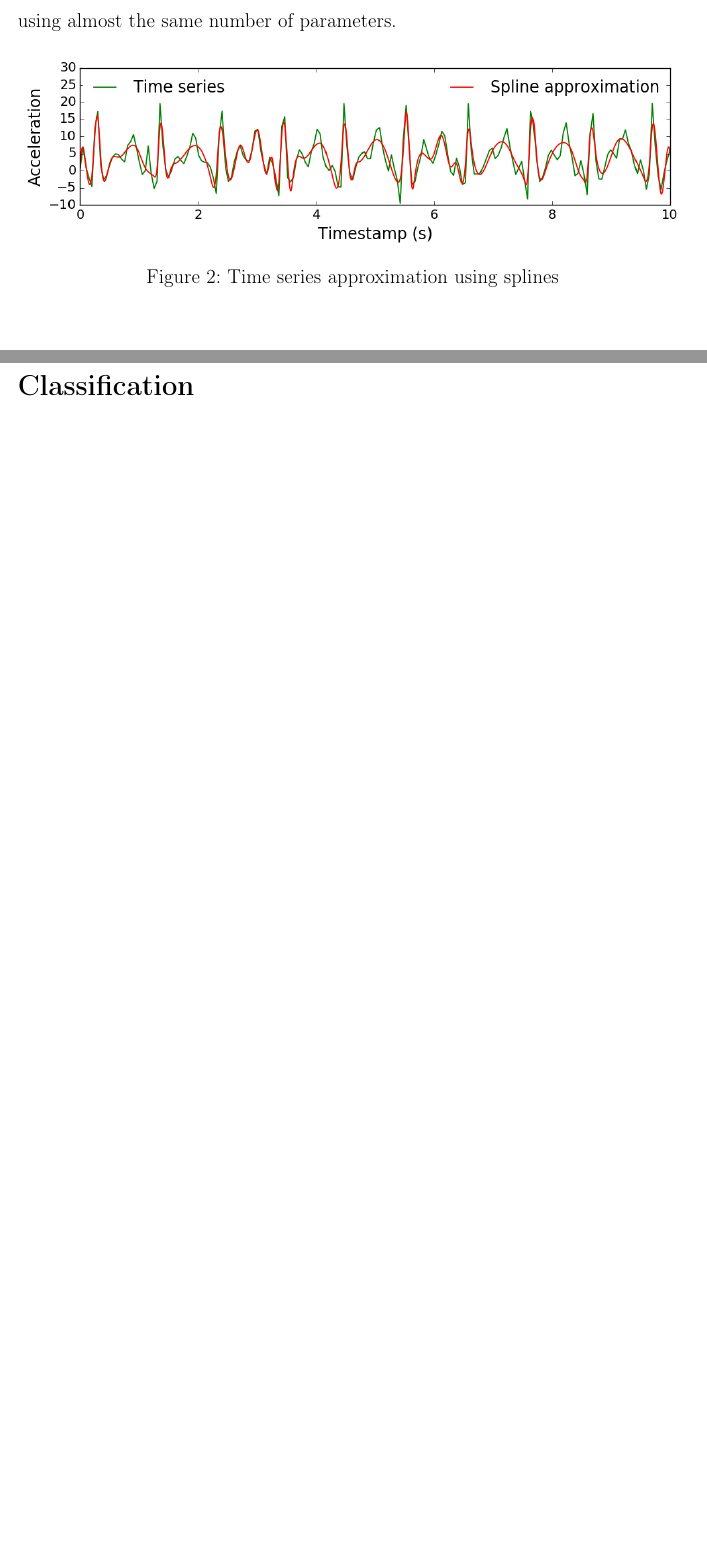
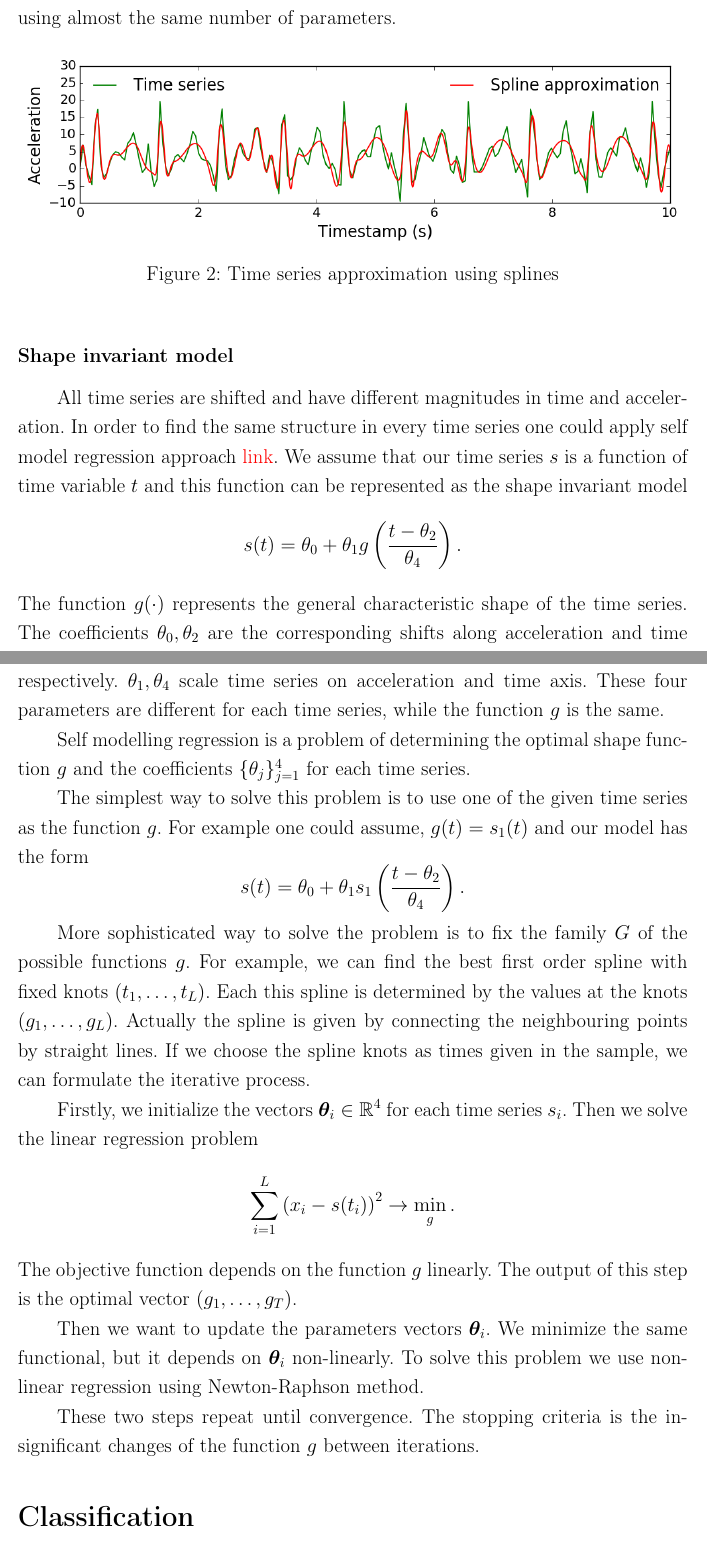
Before and after one commit to Ilyas979/2017-Isachenko-MetaModels, a LaTeX document (doc/MachineLearning2017ProjectReport.tex): two parts of pages 7 and 8 of 17 before the commit and two parts of pages 6 and 7 of 16 after it, joined at a grey line, cut so that both start at the same text, the shorter picture padded with empty space. Compiled offline with pdfLaTeX; the source files are stored in an older character set and shown here as Unicode.

Commit message:
self modelling regression part is added

```diff
--- a/doc/MachineLearning2017ProjectReport.tex
+++ b/doc/MachineLearning2017ProjectReport.tex
@@ -93,8 +93,8 @@
 % \cfoot{Нижний в центре} % По умолчанию здесь номер страницы
 
 \usepackage{setspace} % Интерлиньяж
-%\onehalfspacing % Интерлиньяж 1.5
-\doublespacing % Интерлиньяж 2
+\onehalfspacing % Интерлиньяж 1.5
+%\doublespacing % Интерлиньяж 2
 %\singlespacing % Интерлиньяж 1
 \setlength{\parindent}{1cm}
 
@@ -316,6 +316,38 @@
 	\label{fig::spline_example}
 \end{figure}
 
+\subsubsection*{Shape invariant model}
+
+All time series are shifted and have different magnitudes in time and acceleration.
+In order to find the same structure in every time series one could apply self model regression approach~{\color{red} link}.
+We assume that our time series $s$ is a function of time variable $t$ and this function can be represented as the shape invariant model
+\[
+	s(t) = \theta_{0} + \theta_{1} g \left(\frac{t - \theta_2}{\theta_4} \right).
+\]
+The function $g(\cdot)$ represents the general characteristic shape of the time series.
+The coefficients $\theta_0, \theta_2$ are the corresponding shifts along acceleration and time respectively. $\theta_1, \theta_4$ scale time series on  acceleration and time axis.
+These four parameters are different for each time series, while the function $g$ is the same.
+
+Self modelling regression is a problem of determining the optimal shape function $g$ and the coefficients $\{\theta_j\}_{j=1}^4$ for each time series.
+
+The simplest way to solve this problem is to use one of the given time series as the function $g$.
+For example one could assume, $g(t) = s_1(t)$ and our model has the form
+\[
+	s(t) = \theta_{0} + \theta_{1} s_1 \left(\frac{t - \theta_2}{\theta_4} \right).
+\]
+
+More sophisticated way to solve the problem is to fix the family $G$ of the possible functions $g$. For example, we can find the best first order spline with fixed knots $(t_1, \dots, t_L)$. Each this spline is determined by the values at the knots $(g_1, \dots, g_L)$. Actually the spline is given by connecting the neighbouring points by straight lines. If we choose the spline knots as times given in the sample, we can formulate the iterative process.
+
+Firstly, we initialize the vectors $\bm{\theta}_i \in \mathbb{R}^4$ for each time series $s_i$. Then we solve the linear regression problem
+\[
+	\sum_{i=1}^L \left(x_i - s(t_i)\right)^2 \rightarrow \min_{g}.
+\]
+The objective function depends on the function $g$ linearly. The output of this step is the optimal vector $(g_1, \dots, g_T)$.
+
+Then we want to update the parameters vectors~$\bm{\theta}_i$. We minimize the same functional, but it depends on $\bm{\theta}_i$ non-linearly. To solve this problem we use non-linear regression using Newton-Raphson method.
+
+These two steps repeat until convergence. The stopping criteria is the insignificant changes of the function $g$ between iterations.
+
 \section*{Classification}
 In this section we will describe our approach to classification of time series using newly generated features.
 We use three different classification models: logistic regression, SVM and random forest.
```
Also changed, not shown: doc/MachineLearning2017ProjectReport.pdf, literature/Splines/Celyh2012MARS.pdf (added), doc/MachineLearning2017ProjectReport.tex (2 more changed lines).
